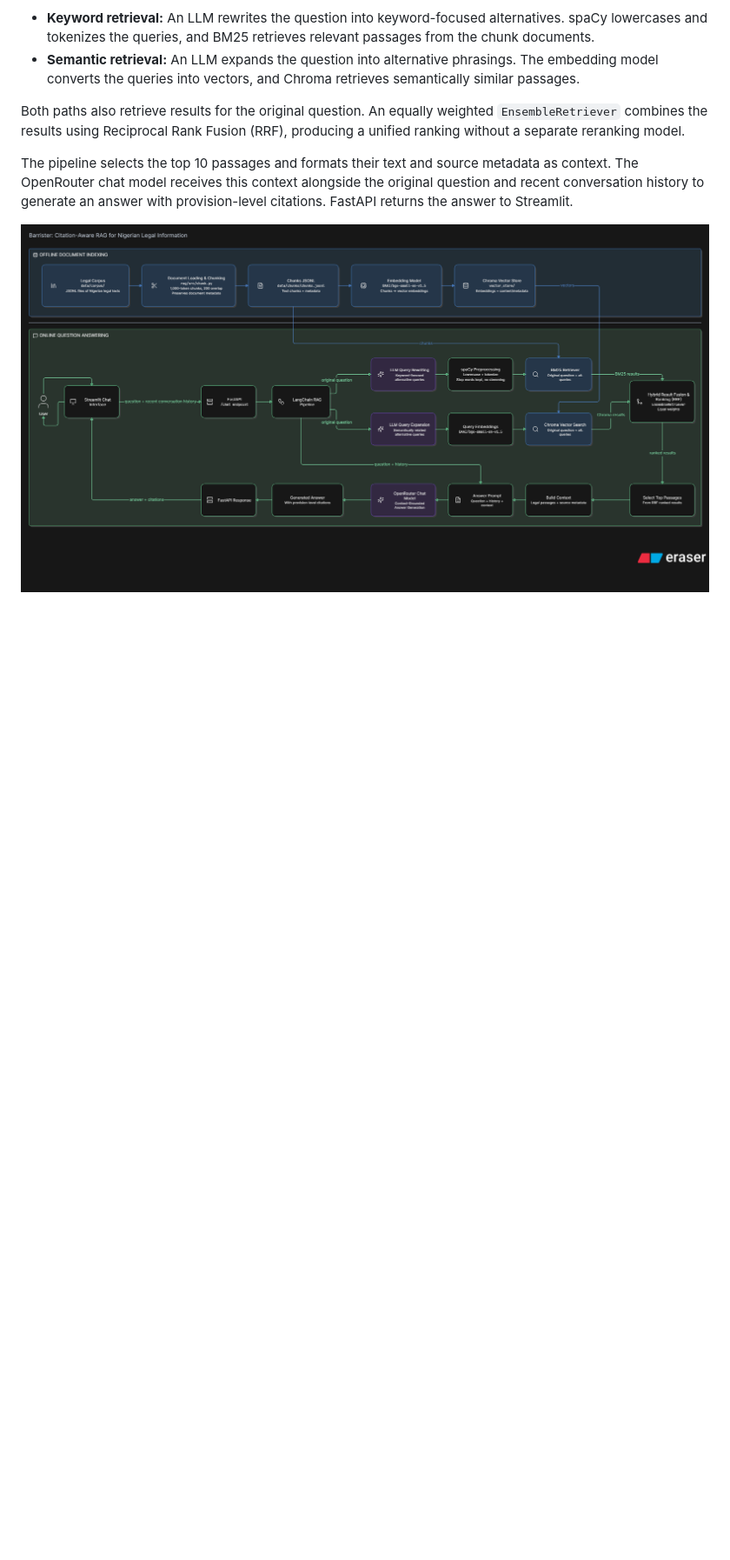
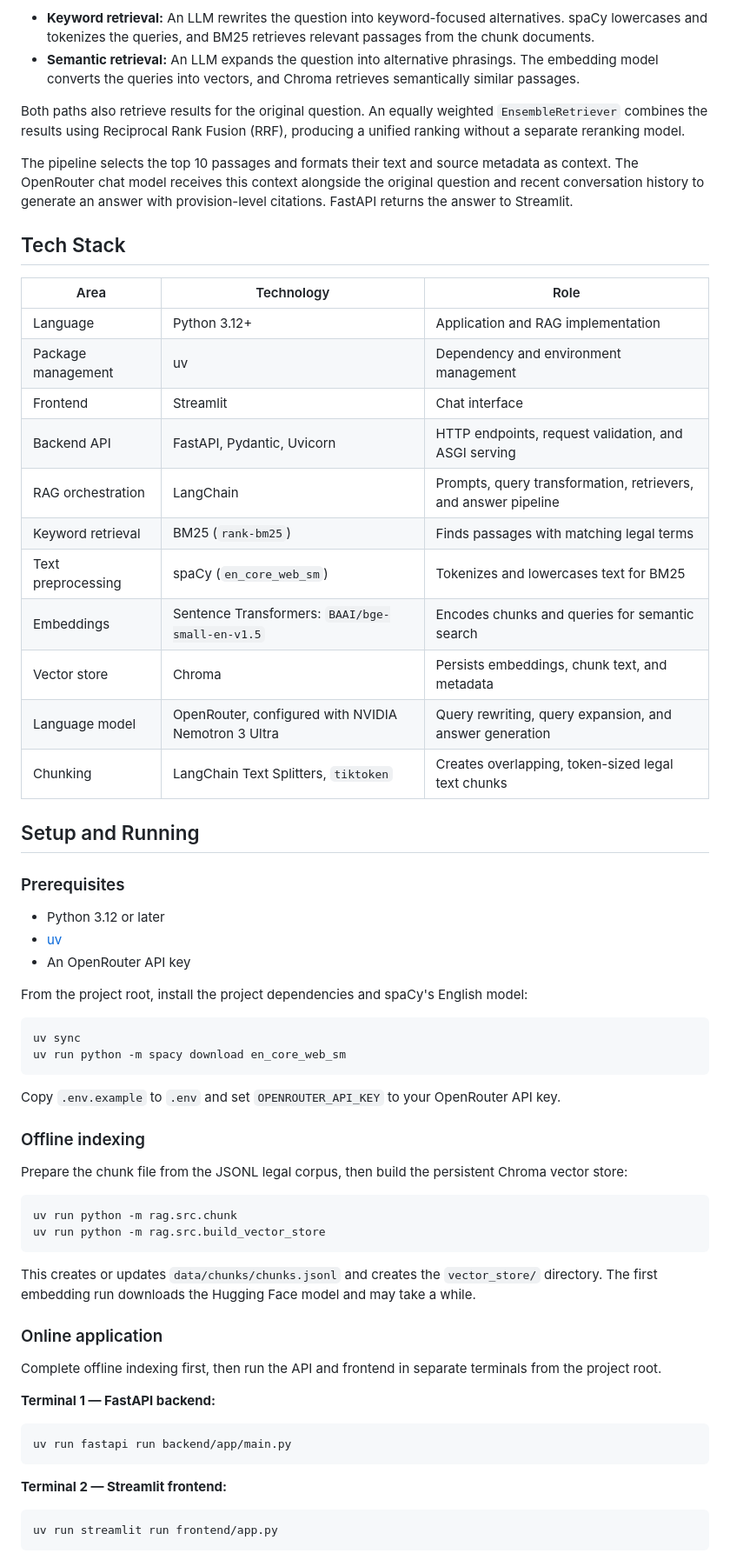
Before and after one commit to s4nniyusuf/Barrister, a Markdown page: README.md, the part around one of its changes. Shown at 87% size. Rendered like a GitHub page; pictures changed too: assets/Barrister Hybrid Legal RAG Architecture.png (deleted); blank space fills up the shorter version.

````diff
--- a/README.md
+++ b/README.md
@@ -74,4 +58,64 @@ Both paths also retrieve results for the original question. An equally weighted
 
 The pipeline selects the top 10 passages and formats their text and source metadata as context. The OpenRouter chat model receives this context alongside the original question and recent conversation history to generate an answer with provision-level citations. FastAPI returns the answer to Streamlit.
 
-![Barrister system architecture](./assets/Barrister%20Hybrid%20Legal%20RAG%20Architecture.png)
+
+## Tech Stack
+
+| Area | Technology | Role |
+|---|---|---|
+| Language | Python 3.12+ | Application and RAG implementation |
+| Package management | uv | Dependency and environment management |
+| Frontend | Streamlit | Chat interface |
+| Backend API | FastAPI, Pydantic, Uvicorn | HTTP endpoints, request validation, and ASGI serving |
+| RAG orchestration | LangChain | Prompts, query transformation, retrievers, and answer pipeline |
+| Keyword retrieval | BM25 (`rank-bm25`) | Finds passages with matching legal terms |
+| Text preprocessing | spaCy (`en_core_web_sm`) | Tokenizes and lowercases text for BM25 |
+| Embeddings | Sentence Transformers: `BAAI/bge-small-en-v1.5` | Encodes chunks and queries for semantic search |
+| Vector store | Chroma | Persists embeddings, chunk text, and metadata |
+| Language model | OpenRouter, configured with NVIDIA Nemotron 3 Ultra | Query rewriting, query expansion, and answer generation |
+| Chunking | LangChain Text Splitters, `tiktoken` | Creates overlapping, token-sized legal text chunks |
+
+## Setup and Running
+
+### Prerequisites
+
+- Python 3.12 or later
+- [uv](https://docs.astral.sh/uv/)
+- An OpenRouter API key
+
+From the project root, install the project dependencies and spaCy's English model:
+
+```bash
+uv sync
+uv run python -m spacy download en_core_web_sm
+```
+
+Copy `.env.example` to `.env` and set `OPENROUTER_API_KEY` to your OpenRouter API key.
+
+### Offline indexing
+
+Prepare the chunk file from the JSONL legal corpus, then build the persistent Chroma vector store:
+
+```bash
+uv run python -m rag.src.chunk
+uv run python -m rag.src.build_vector_store
+```
+
+This creates or updates `data/chunks/chunks.jsonl` and creates the `vector_store/` directory. The first embedding run downloads the Hugging Face model and may take a while.
+
+### Online application
+
+Complete offline indexing first, then run the API and frontend in separate terminals from the project root.
+
+**Terminal 1 — FastAPI backend:**
+
+```bash
+uv run fastapi run backend/app/main.py
+```
+
+**Terminal 2 — Streamlit frontend:**
+
+```bash
+uv run streamlit run frontend/app.py
+```
+
````
Also changed, not shown: other parts of README.md (+41 -17 lines), assets/Barrister Architecture 2.png (deleted), assets/Barrister Architecture.png.
